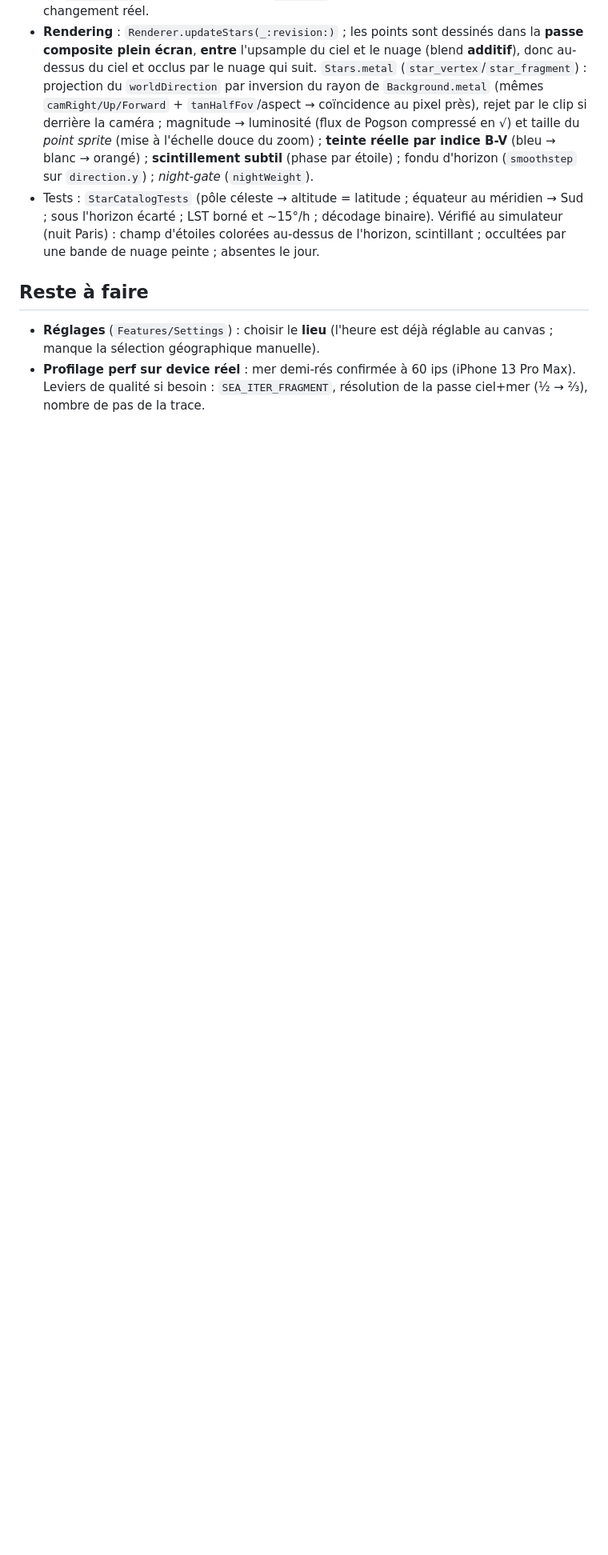
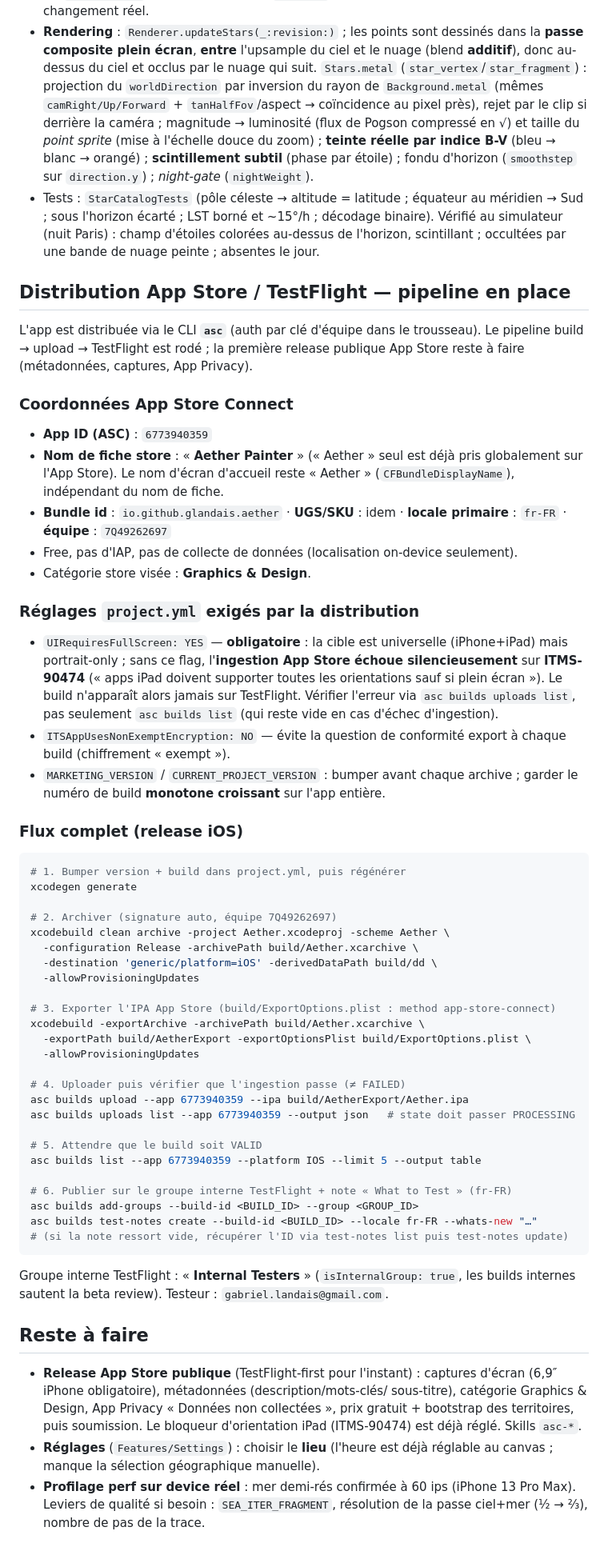
Before and after one commit to glandais/aether, a Markdown page: CLAUDE.md, the part around the change. Shown at 80% size. Rendered like a GitHub page; blank space fills up the shorter version.

Commit message:
docs: documenter le pipeline de distribution App Store / TestFlight
Coordonnées ASC (app id, nom de fiche « Aether Painter »), réglages
project.yml exigés (UIRequiresFullScreen contre ITMS-90474, encryption
exempt), flux build → upload → TestFlight, et release publique restante.

Co-Authored-By: Claude Opus 4.7 (1M context) <noreply@anthropic.com>

````diff
--- a/CLAUDE.md
+++ b/CLAUDE.md
@@ -567,8 +567,77 @@ nuages**, et **world-locked** (suivent le regard/zoom comme le reste du ciel).
   Vérifié au simulateur (nuit Paris) : champ d'étoiles colorées au-dessus de
   l'horizon, scintillant ; occultées par une bande de nuage peinte ; absentes le jour.
 
+## Distribution App Store / TestFlight — **pipeline en place**
+
+L'app est distribuée via le CLI **`asc`** (auth par clé d'équipe dans le
+trousseau). Le pipeline build → upload → TestFlight est rodé ; la première
+release publique App Store reste à faire (métadonnées, captures, App Privacy).
+
+### Coordonnées App Store Connect
+
+- **App ID (ASC)** : `6773940359`
+- **Nom de fiche store** : « **Aether Painter** » (« Aether » seul est déjà pris
+  globalement sur l'App Store). Le nom d'écran d'accueil reste « Aether »
+  (`CFBundleDisplayName`), indépendant du nom de fiche.
+- **Bundle id** : `io.github.glandais.aether` · **UGS/SKU** : idem · **locale
+  primaire** : `fr-FR` · **équipe** : `7Q49262697`
+- Free, pas d'IAP, pas de collecte de données (localisation on-device seulement).
+- Catégorie store visée : **Graphics & Design**.
+
+### Réglages `project.yml` exigés par la distribution
+
+- `UIRequiresFullScreen: YES` — **obligatoire** : la cible est universelle
+  (iPhone+iPad) mais portrait-only ; sans ce flag, l'**ingestion App Store
+  échoue silencieusement** sur **ITMS-90474** (« apps iPad doivent supporter
+  toutes les orientations sauf si plein écran »). Le build n'apparaît alors
+  jamais sur TestFlight. Vérifier l'erreur via `asc builds uploads list`, pas
+  seulement `asc builds list` (qui reste vide en cas d'échec d'ingestion).
+- `ITSAppUsesNonExemptEncryption: NO` — évite la question de conformité export à
+  chaque build (chiffrement « exempt »).
+- `MARKETING_VERSION` / `CURRENT_PROJECT_VERSION` : bumper avant chaque archive ;
+  garder le numéro de build **monotone croissant** sur l'app entière.
+
+### Flux complet (release iOS)
+
+```sh
+# 1. Bumper version + build dans project.yml, puis régénérer
+xcodegen generate
+
+# 2. Archiver (signature auto, équipe 7Q49262697)
+xcodebuild clean archive -project Aether.xcodeproj -scheme Aether \
+  -configuration Release -archivePath build/Aether.xcarchive \
+  -destination 'generic/platform=iOS' -derivedDataPath build/dd \
+  -allowProvisioningUpdates
+
+# 3. Exporter l'IPA App Store (build/ExportOptions.plist : method app-store-connect)
+xcodebuild -exportArchive -archivePath build/Aether.xcarchive \
+  -exportPath build/AetherExport -exportOptionsPlist build/ExportOptions.plist \
+  -allowProvisioningUpdates
+
+# 4. Uploader puis vérifier que l'ingestion passe (≠ FAILED)
+asc builds upload --app 6773940359 --ipa build/AetherExport/Aether.ipa
+asc builds uploads list --app 6773940359 --output json   # state doit passer PROCESSING
+
+# 5. Attendre que le build soit VALID
+asc builds list --app 6773940359 --platform IOS --limit 5 --output table
+
+# 6. Publier sur le groupe interne TestFlight + note « What to Test » (fr-FR)
+asc builds add-groups --build-id <BUILD_ID> --group <GROUP_ID>
+asc builds test-notes create --build-id <BUILD_ID> --locale fr-FR --whats-new "…"
+# (si la note ressort vide, récupérer l'ID via test-notes list puis test-notes update)
+```
+
+Groupe interne TestFlight : « **Internal Testers** » (`isInternalGroup: true`,
+les builds internes sautent la beta review). Testeur :
+`gabriel.landais@gmail.com`.
+
 ## Reste à faire
 
+- **Release App Store publique** (TestFlight-first pour l'instant) : captures
+  d'écran (6,9″ iPhone obligatoire), métadonnées (description/mots-clés/
+  sous-titre), catégorie Graphics & Design, App Privacy « Données non
+  collectées », prix gratuit + bootstrap des territoires, puis soumission. Le
+  bloqueur d'orientation iPad (ITMS-90474) est déjà réglé. Skills `asc-*`.
 - **Réglages** (`Features/Settings`) : choisir le **lieu** (l'heure est déjà
   réglable au canvas ; manque la sélection géographique manuelle).
 - **Profilage perf sur device réel** : mer demi-rés confirmée à 60 ips
````
